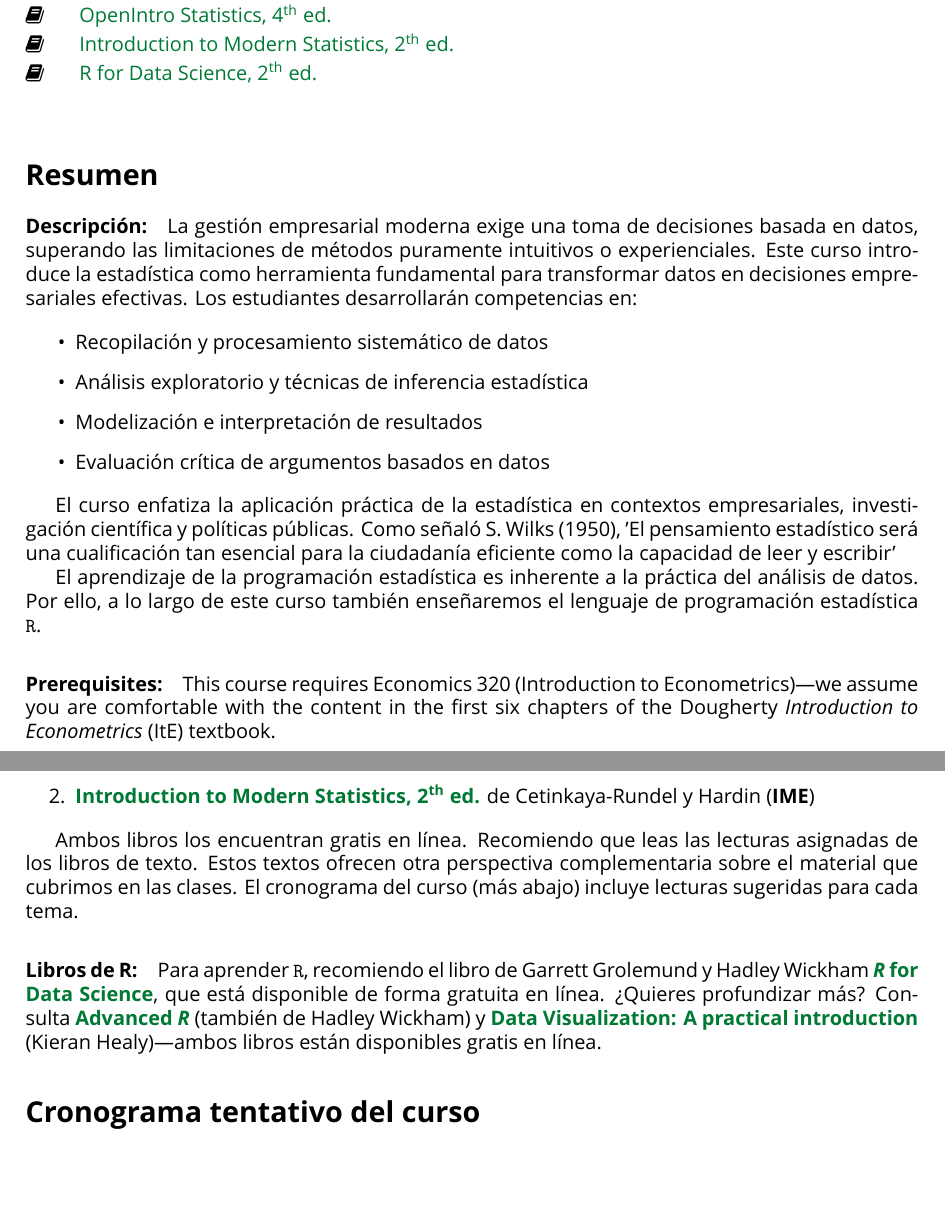
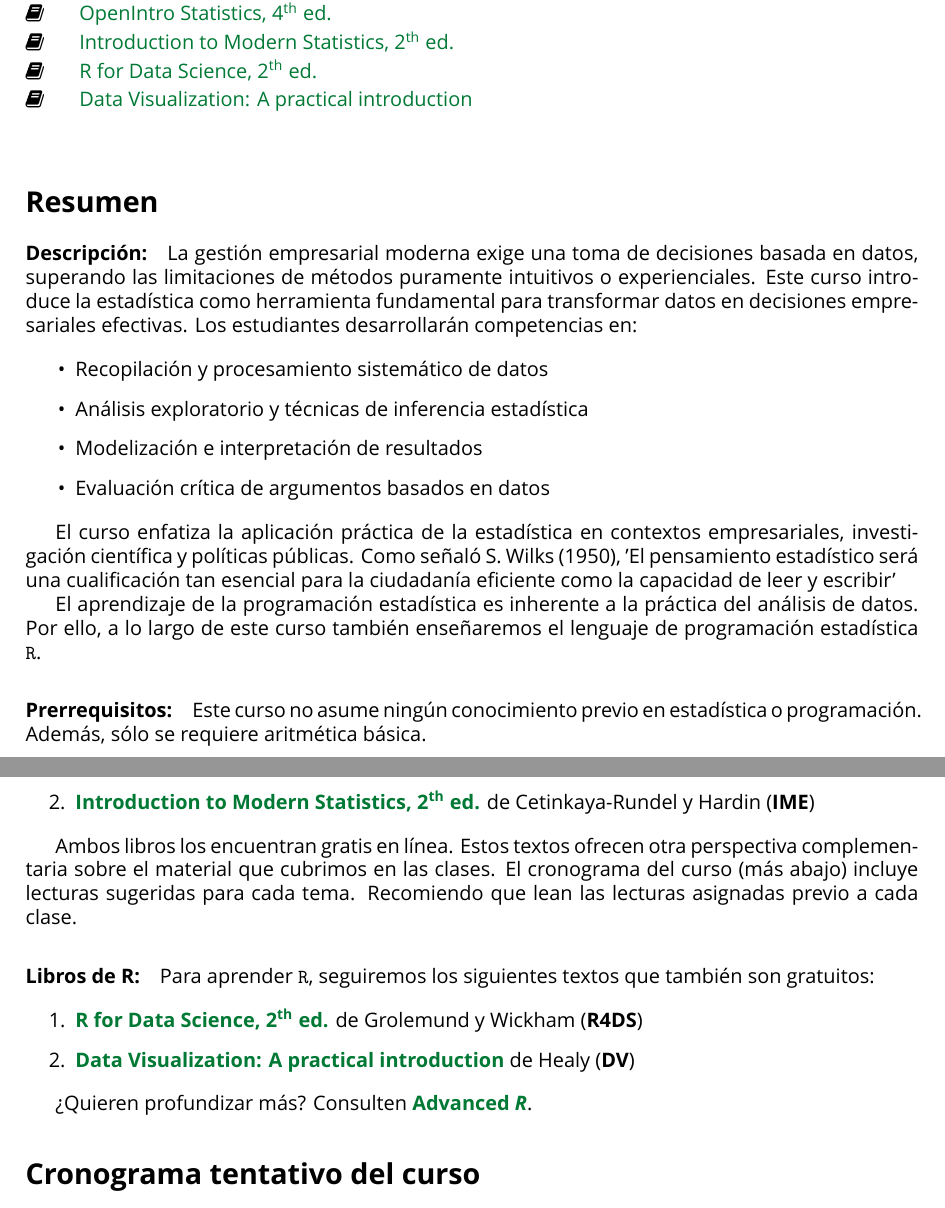
Before and after one commit to ccardonaandrade/analitica_2025, a LaTeX document (syllabus/syllabus.tex): two parts of pages 1 and 4 of 5, joined at a grey line, cut so that both start at the same text, the shorter picture padded with empty space. Compiled offline with XeLaTeX; a missing font is replaced by an installed copy or a similar font.

Commit message:
Updating the syllabus

```diff
--- a/syllabus/syllabus.tex
+++ b/syllabus/syllabus.tex
@@ -66,7 +66,8 @@ anchorcolor = black]{hyperref}
   \faChevronRight & \href{https://github.com/ccardonaandrade/analitica_2025}{https://github.com/ccardonaandrade/analitica\_2025} \\
   \faBook & \href{https://www.openintro.org/book/os/}{OpenIntro Statistics, 4\textsuperscript{th} ed.}\\
   \faBook & \href{https://openintro-ims.netlify.app/}{Introduction to Modern Statistics, 2\textsuperscript{th} ed.} \\
-   \faBook & \href{https://r4ds.hadley.nz/}{R for Data Science, 2\textsuperscript{th} ed.}
+   \faBook & \href{https://r4ds.hadley.nz/}{R for Data Science, 2\textsuperscript{th} ed.} \\
+      \faBook & \href{https://socviz.co/}{Data Visualization: A practical introduction} \\
 	\end{tabular}
 \end{table}
 
@@ -90,7 +91,7 @@ El curso enfatiza la aplicación práctica de la estadística en contextos empre
 
 El aprendizaje de la programación estadística es inherente a la práctica del análisis de datos. Por ello, a lo largo de este curso también enseñaremos el lenguaje de programación estadística \texttt{{R}}.
 
-\paragraph{Prerequisites:} This course requires Economics 320 (Introduction to Econometrics)---we assume you are comfortable with the content in the first six chapters of the Dougherty \textit{Introduction to Econometrics} (ItE) textbook.
+\paragraph{Prerrequisitos:} Este curso no asume ningún conocimiento previo en estadística o programación. Además, sólo se requiere aritmética básica.
 
 
 \section*{Recomendaciones}
@@ -175,9 +176,16 @@ Este curso busca destacar la amplia gama de recursos educativos gratuitos dispon
   \item \href{https://openintro-ims.netlify.app/}{\textbf{Introduction to Modern Statistics, 2\textsuperscript{th} ed.}} de Cetinkaya-Rundel y Hardin (\textbf{IME})
 \end{enumerate}
 
-Ambos libros los encuentran gratis en línea. Recomiendo que leas las lecturas asignadas de los libros de texto. Estos textos ofrecen otra perspectiva complementaria sobre el material que cubrimos en las clases. El cronograma del curso (más abajo) incluye lecturas sugeridas para cada tema.
+Ambos libros los encuentran gratis en línea. Estos textos ofrecen otra perspectiva complementaria sobre el material que cubrimos en las clases. El cronograma del curso (más abajo) incluye lecturas sugeridas para cada tema. Recomiendo que lean las lecturas asignadas previo a cada clase.
 
-\paragraph{Libros de R:} Para aprender \texttt{R}, recomiendo el libro de Garrett Grolemund y Hadley Wickham \href{http://r4ds.had.co.nz}{\textbf{\textit{R} for Data Science}}, que está disponible de forma gratuita en línea. ¿Quieres profundizar más? Consulta \href{http://adv-r.had.co.nz/}{\textbf{Advanced \textit{R}}} (también de Hadley Wickham) y \href{http://socviz.co/}{\textbf{Data Visualization: A practical introduction}} (Kieran Healy)---ambos libros están disponibles gratis en línea.
+\paragraph{Libros de R:} Para aprender \texttt{R}, seguiremos los siguientes textos que también son gratuitos:
+
+\begin{enumerate}
+\item \href{https://r4ds.hadley.nz/}{\textbf{R for Data Science, 2\textsuperscript{th} ed.}} de Grolemund y Wickham (\textbf{R4DS})
+\item \href{http://socviz.co/}{\textbf{Data Visualization: A practical introduction}} de Healy (\textbf{DV})
+\end{enumerate}
+
+¿Quieren profundizar más? Consulten \href{http://adv-r.had.co.nz/}{\textbf{Advanced \textit{R}}}.
 
 
 
```
Also changed, not shown: syllabus/syllabus.pdf, syllabus/syllabus.tex (20 more changed lines), 3 other files.
